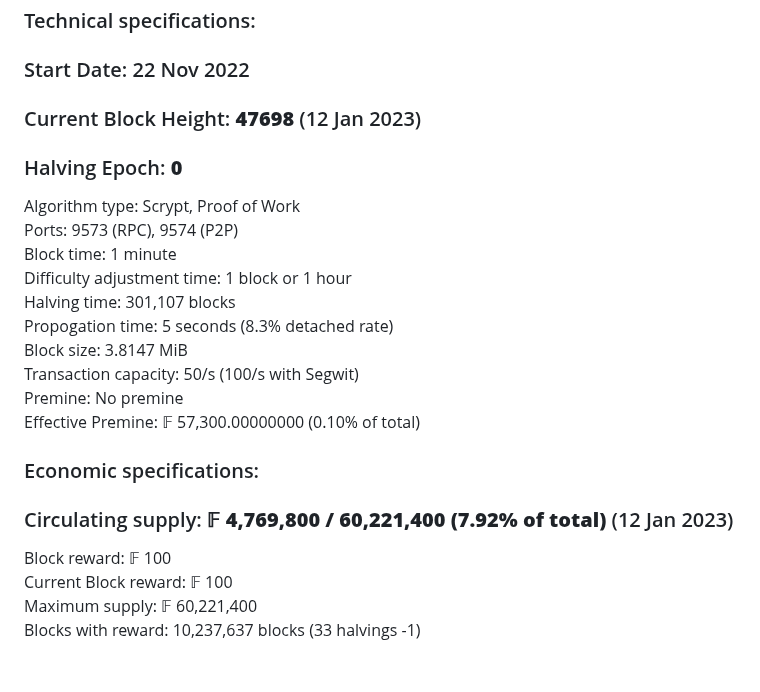
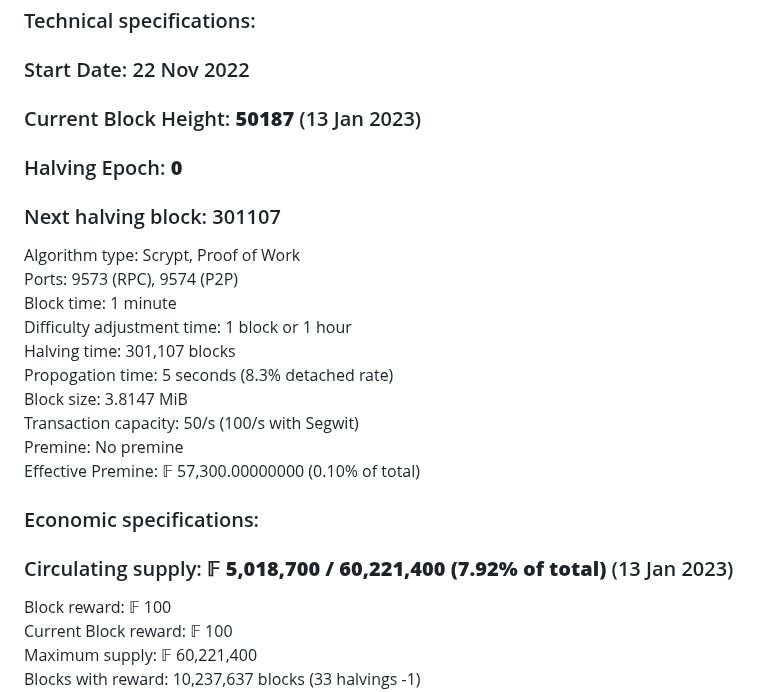
Before and after one commit to plutonurmux/ferrite_core, a Markdown page: README.md, the part around the change. Drawn GitHub-style; blank space fills up the shorter version.

```diff
--- a/README.md
+++ b/README.md
@@ -44,8 +44,9 @@ Reuse obsolete Litecoin and Dogecoin miners to mine Ferrite. Originally designed
 ## Ferrite coin specifications
 ### Technical specifications: <br/>
 ### Start Date: 22 Nov 2022
-### Current Block Height: **47698** (12 Jan 2023)
+### Current Block Height: **50187** (13 Jan 2023)
 ### Halving Epoch: **0**
+### Next halving block: 301107
 
 Algorithm type: Scrypt, Proof of Work <br/>
 Ports: 9573 (RPC), 9574 (P2P) <br/>
@@ -59,7 +60,7 @@ Premine: No premine <br/>
 Effective Premine: 𝔽 57,300.00000000 (0.10% of total)
 
 ### Economic specifications: <br/>
-### Circulating supply: **𝔽 4,769,800 / 60,221,400 (7.92% of total)** (12 Jan 2023)
+### Circulating supply: **𝔽 5,018,700 / 60,221,400 (7.92% of total)** (13 Jan 2023)
 Block reward: 𝔽 100 <br/>
 Current Block reward:  𝔽 100 <br/>
 Maximum supply: 𝔽 60,221,400 <br/>
```
